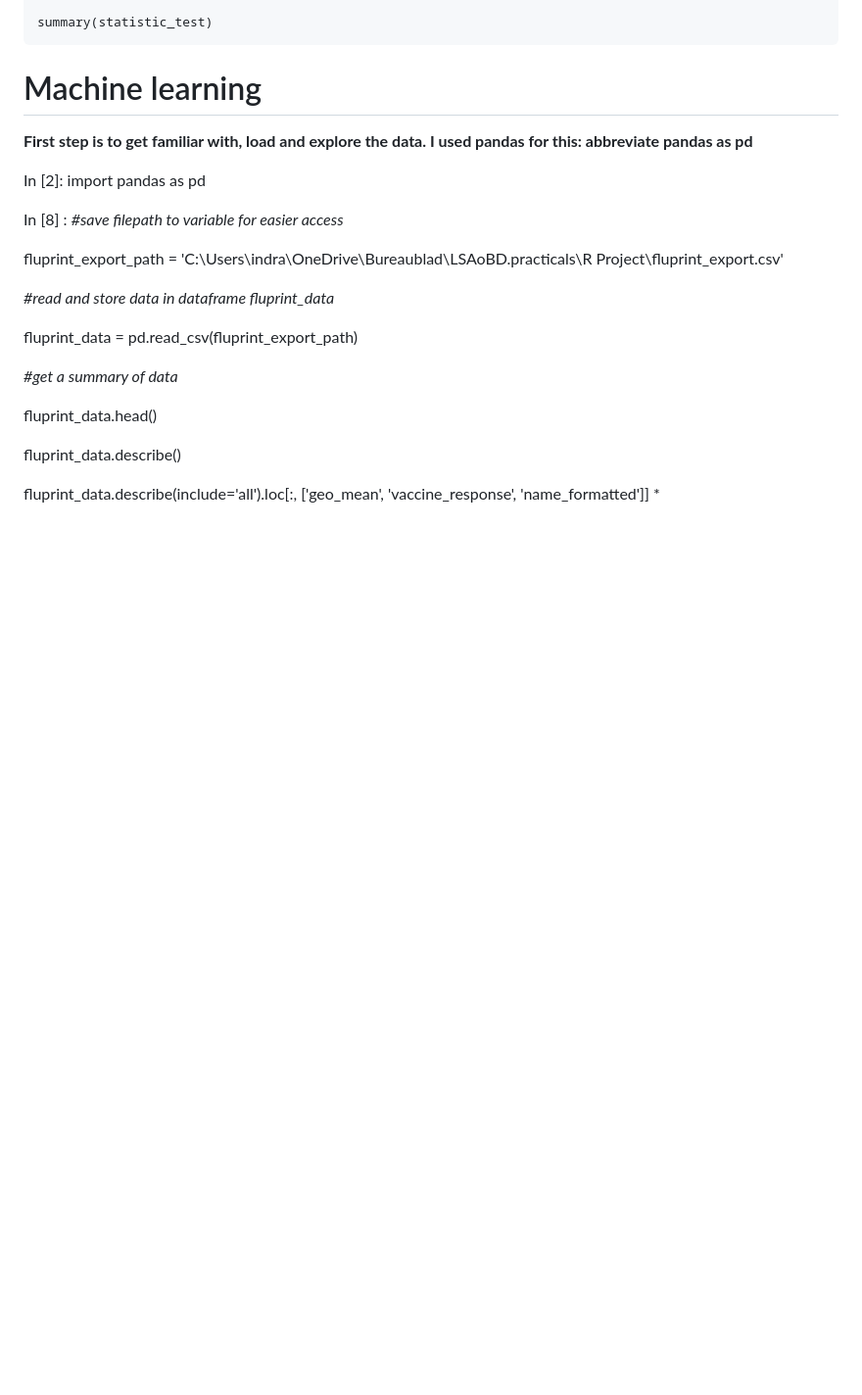
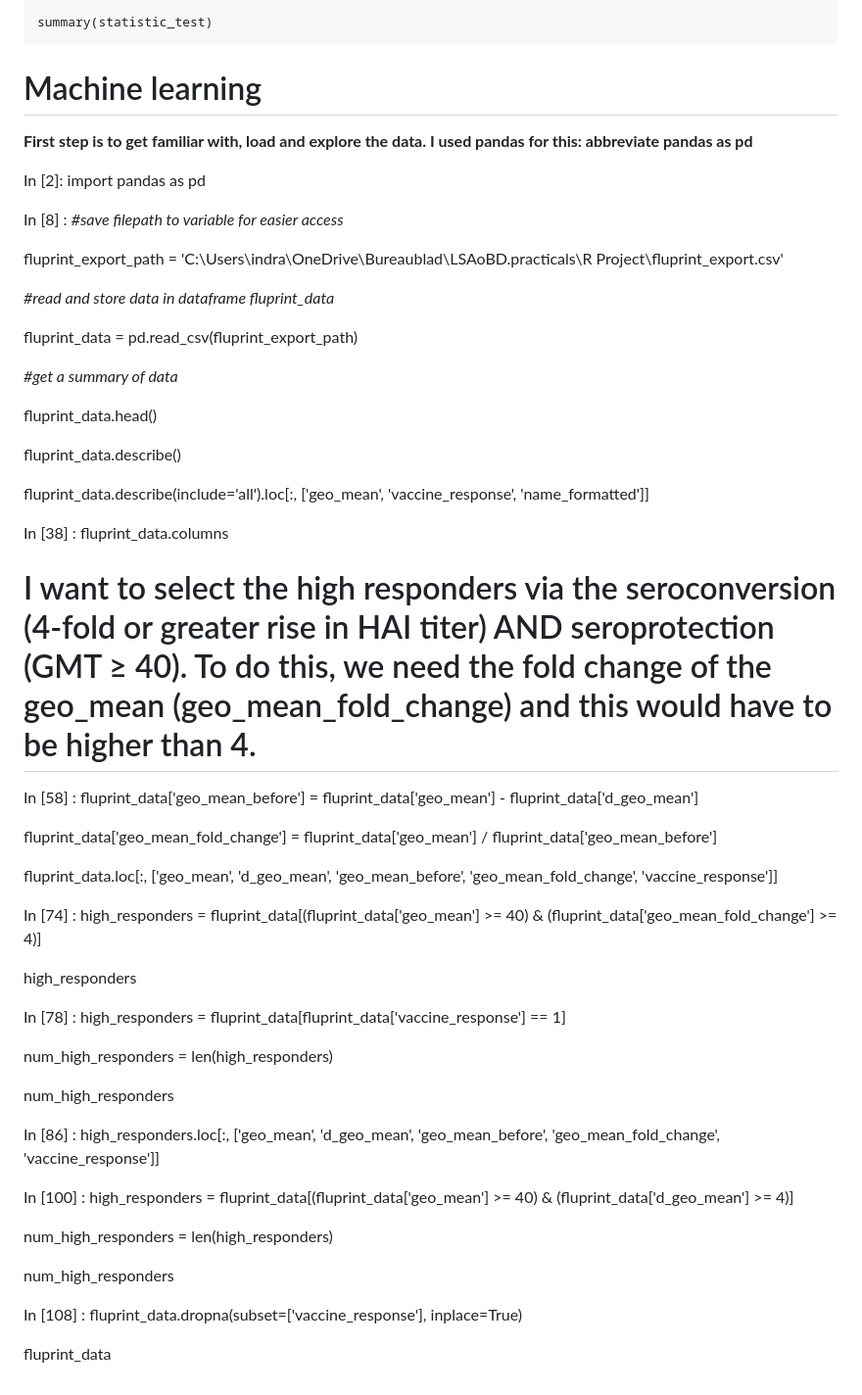
Before and after one commit to Lunecoussee/Influenza, a Markdown page: README.md, the part around the change. Shown at 98% size. Drawn GitHub-style; blank space fills up the shorter version.

```diff
--- a/README.md
+++ b/README.md
@@ -207,4 +207,36 @@ fluprint_data.head()
 
 fluprint_data.describe()
 
-fluprint_data.describe(include='all').loc[:, ['geo_mean', 'vaccine_response', 'name_formatted']] *
+fluprint_data.describe(include='all').loc[:, ['geo_mean', 'vaccine_response', 'name_formatted']]
+
+In [38] : fluprint_data.columns
+
+# I want to select the high responders via the seroconversion (4-fold or greater rise in HAI titer) AND seroprotection (GMT ≥ 40). To do this, we need the fold change of the geo_mean (geo_mean_fold_change) and this would have to be higher than 4.
+
+In [58] : fluprint_data['geo_mean_before'] = fluprint_data['geo_mean'] - fluprint_data['d_geo_mean']
+
+fluprint_data['geo_mean_fold_change'] = fluprint_data['geo_mean'] / fluprint_data['geo_mean_before']
+
+fluprint_data.loc[:, ['geo_mean', 'd_geo_mean', 'geo_mean_before', 'geo_mean_fold_change', 'vaccine_response']]
+
+In [74] : high_responders = fluprint_data[(fluprint_data['geo_mean'] >= 40) & (fluprint_data['geo_mean_fold_change'] >= 4)]
+
+high_responders
+
+In [78] : high_responders = fluprint_data[fluprint_data['vaccine_response'] == 1]
+
+num_high_responders = len(high_responders)
+
+num_high_responders
+
+In [86] : high_responders.loc[:, ['geo_mean', 'd_geo_mean', 'geo_mean_before', 'geo_mean_fold_change', 'vaccine_response']]
+
+In [100] : high_responders = fluprint_data[(fluprint_data['geo_mean'] >= 40) & (fluprint_data['d_geo_mean'] >= 4)]
+
+num_high_responders = len(high_responders)
+
+num_high_responders
+
+In [108] : fluprint_data.dropna(subset=['vaccine_response'], inplace=True)
+
+fluprint_data
```
